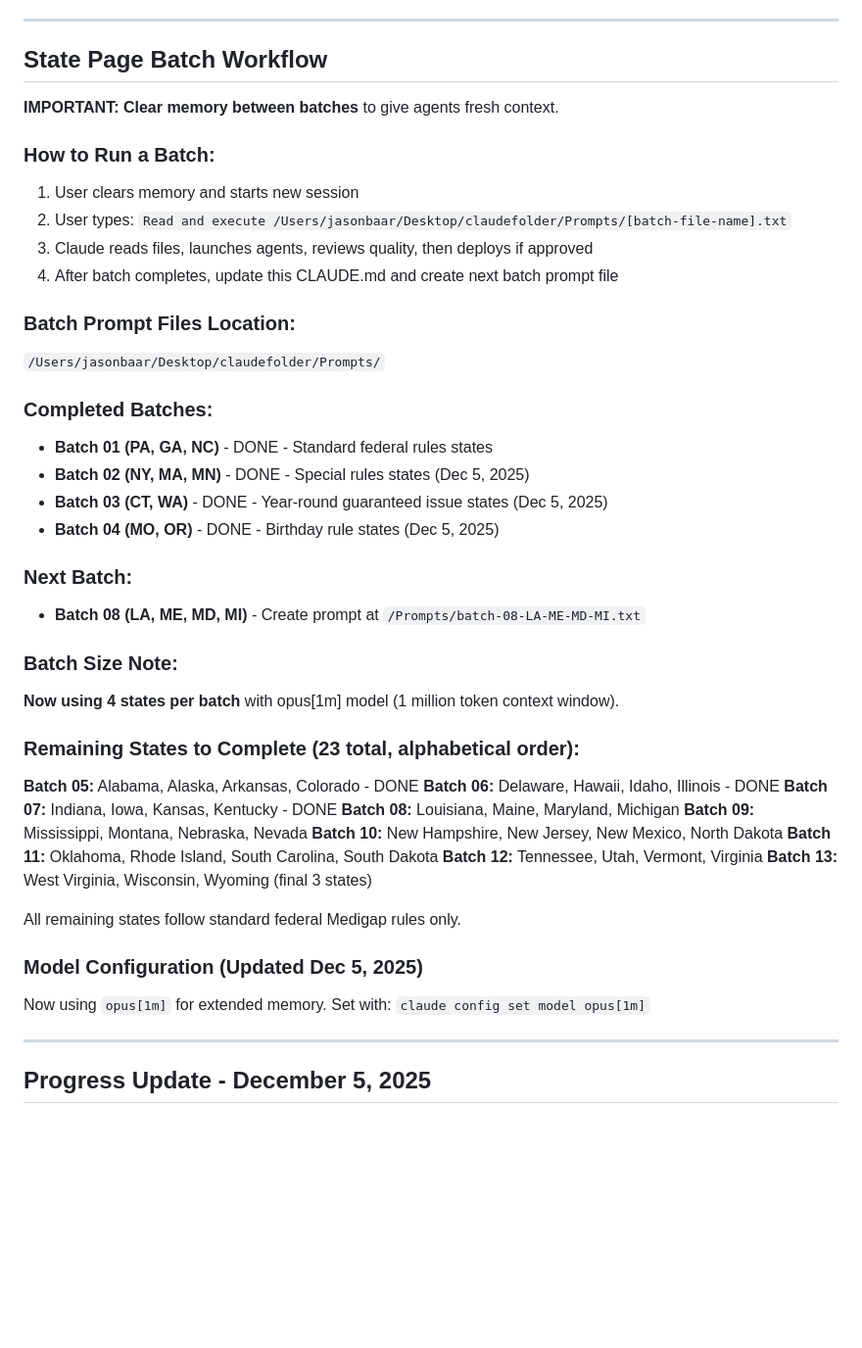
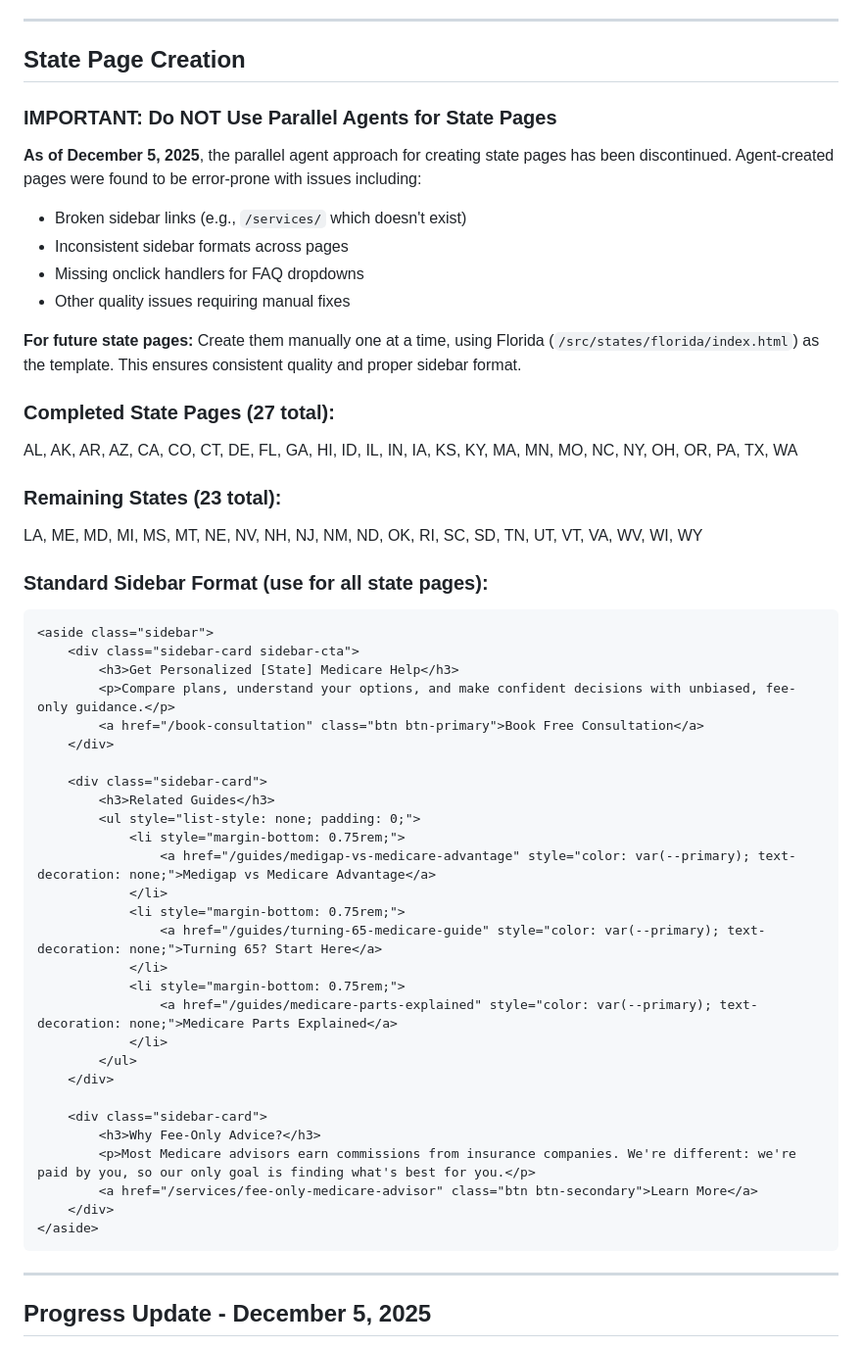
Before and after one commit to guthub-jason-gt/unbiasedmedicareadvisor, a Markdown page: CLAUDE.md, the part around the change. Shown at 98% size. Rendered like a GitHub page; blank space fills up the shorter version.

Commit message:
Update CLAUDE.md: Document discontinuation of parallel agent approach
- Added note that agent-created state pages are error-prone
- Listed specific issues found (broken links, inconsistent formats, missing onclick handlers)
- Added standard sidebar HTML template for consistency
- Updated completed states list (27 complete, 23 remaining)
- Documented that Florida should be used as template for future manual creation

🤖 Generated with [Claude Code](https://claude.com/claude-code)

Co-Authored-By: Claude <noreply@anthropic.com>

````diff
--- a/CLAUDE.md
+++ b/CLAUDE.md
@@ -177,47 +177,54 @@ Total state pages now: 8 (Arizona, California, Florida, Georgia, North Carolina,
 
 ---
 
-## State Page Batch Workflow
+## State Page Creation
 
-**IMPORTANT: Clear memory between batches** to give agents fresh context.
+### IMPORTANT: Do NOT Use Parallel Agents for State Pages
+**As of December 5, 2025**, the parallel agent approach for creating state pages has been discontinued. Agent-created pages were found to be error-prone with issues including:
+- Broken sidebar links (e.g., `/services/` which doesn't exist)
+- Inconsistent sidebar formats across pages
+- Missing onclick handlers for FAQ dropdowns
+- Other quality issues requiring manual fixes
 
-### How to Run a Batch:
-1. User clears memory and starts new session
-2. User types: `Read and execute /Users/jasonbaar/Desktop/claudefolder/Prompts/[batch-file-name].txt`
-3. Claude reads files, launches agents, reviews quality, then deploys if approved
-4. After batch completes, update this CLAUDE.md and create next batch prompt file
+**For future state pages:** Create them manually one at a time, using Florida (`/src/states/florida/index.html`) as the template. This ensures consistent quality and proper sidebar format.
 
-### Batch Prompt Files Location:
-`/Users/jasonbaar/Desktop/claudefolder/Prompts/`
+### Completed State Pages (27 total):
+AL, AK, AR, AZ, CA, CO, CT, DE, FL, GA, HI, ID, IL, IN, IA, KS, KY, MA, MN, MO, NC, NY, OH, OR, PA, TX, WA
 
-### Completed Batches:
-- **Batch 01 (PA, GA, NC)** - DONE - Standard federal rules states
-- **Batch 02 (NY, MA, MN)** - DONE - Special rules states (Dec 5, 2025)
-- **Batch 03 (CT, WA)** - DONE - Year-round guaranteed issue states (Dec 5, 2025)
-- **Batch 04 (MO, OR)** - DONE - Birthday rule states (Dec 5, 2025)
+### Remaining States (23 total):
+LA, ME, MD, MI, MS, MT, NE, NV, NH, NJ, NM, ND, OK, RI, SC, SD, TN, UT, VT, VA, WV, WI, WY
 
-### Next Batch:
-- **Batch 08 (LA, ME, MD, MI)** - Create prompt at `/Prompts/batch-08-LA-ME-MD-MI.txt`
+### Standard Sidebar Format (use for all state pages):
+```html
+<aside class="sidebar">
+    <div class="sidebar-card sidebar-cta">
+        <h3>Get Personalized [State] Medicare Help</h3>
+        <p>Compare plans, understand your options, and make confident decisions with unbiased, fee-only guidance.</p>
+        <a href="/book-consultation" class="btn btn-primary">Book Free Consultation</a>
+    </div>
 
-### Batch Size Note:
-**Now using 4 states per batch** with opus[1m] model (1 million token context window).
+    <div class="sidebar-card">
+        <h3>Related Guides</h3>
+        <ul style="list-style: none; padding: 0;">
+            <li style="margin-bottom: 0.75rem;">
+                <a href="/guides/medigap-vs-medicare-advantage" style="color: var(--primary); text-decoration: none;">Medigap vs Medicare Advantage</a>
+            </li>
+            <li style="margin-bottom: 0.75rem;">
+                <a href="/guides/turning-65-medicare-guide" style="color: var(--primary); text-decoration: none;">Turning 65? Start Here</a>
+            </li>
+            <li style="margin-bottom: 0.75rem;">
+                <a href="/guides/medicare-parts-explained" style="color: var(--primary); text-decoration: none;">Medicare Parts Explained</a>
+            </li>
+        </ul>
+    </div>
 
-### Remaining States to Complete (23 total, alphabetical order):
-
-**Batch 05:** Alabama, Alaska, Arkansas, Colorado - DONE
-**Batch 06:** Delaware, Hawaii, Idaho, Illinois - DONE
-**Batch 07:** Indiana, Iowa, Kansas, Kentucky - DONE
-**Batch 08:** Louisiana, Maine, Maryland, Michigan
-**Batch 09:** Mississippi, Montana, Nebraska, Nevada
-**Batch 10:** New Hampshire, New Jersey, New Mexico, North Dakota
-**Batch 11:** Oklahoma, Rhode Island, South Carolina, South Dakota
-**Batch 12:** Tennessee, Utah, Vermont, Virginia
-**Batch 13:** West Virginia, Wisconsin, Wyoming (final 3 states)
-
-All remaining states follow standard federal Medigap rules only.
-
-### Model Configuration (Updated Dec 5, 2025)
-Now using `opus[1m]` for extended memory. Set with: `claude config set model opus[1m]`
+    <div class="sidebar-card">
+        <h3>Why Fee-Only Advice?</h3>
+        <p>Most Medicare advisors earn commissions from insurance companies. We're different: we're paid by you, so our only goal is finding what's best for you.</p>
+        <a href="/services/fee-only-medicare-advisor" class="btn btn-secondary">Learn More</a>
+    </div>
+</aside>
+```
 
 ---
 
````
